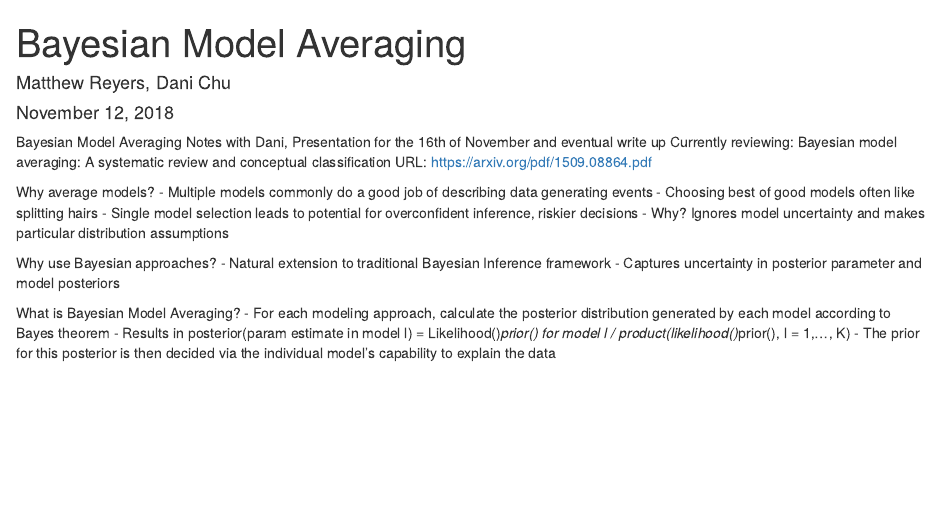
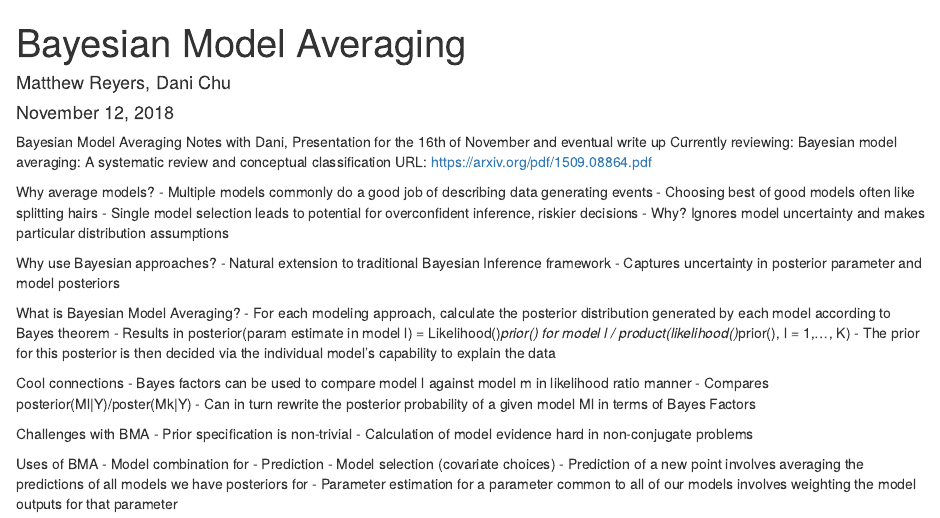
Before and after one commit to mreyers/GradStatWork, an R Markdown document (BMANotes.Rmd): the page in a window 1100 px wide, from its top. Rendered offline with R 4.5, knitr and Pandoc, with nearby package versions.

Commit message:
Small updates

```diff
--- a/BMANotes.Rmd
+++ b/BMANotes.Rmd
@@ -24,3 +24,20 @@ What is Bayesian Model Averaging?
 - For each modeling approach, calculate the posterior distribution generated by each model according to Bayes theorem
   - Results in posterior(param estimate in model l) = Likelihood()*prior() for model l / product(likelihood()*prior(), l = 1,..., K)
   - The prior for this posterior is then decided via the individual model's capability to explain the data
+
+Cool connections
+- Bayes factors can be used to compare model l against model m in likelihood ratio manner
+  - Compares posterior(Ml|Y)/poster(Mk|Y)
+  - Can in turn rewrite the posterior probability of a given model Ml in terms of Bayes Factors
+
+
+Challenges with BMA
+- Prior specification is non-trivial
+- Calculation of model evidence hard in non-conjugate problems
+
+Uses of BMA
+- Model combination for
+  - Prediction
+  - Model selection (covariate choices)
+- Prediction of a new point involves averaging the predictions of all models we have posteriors for
+- Parameter estimation for a parameter common to all of our models involves weighting the model outputs for that parameter
```
